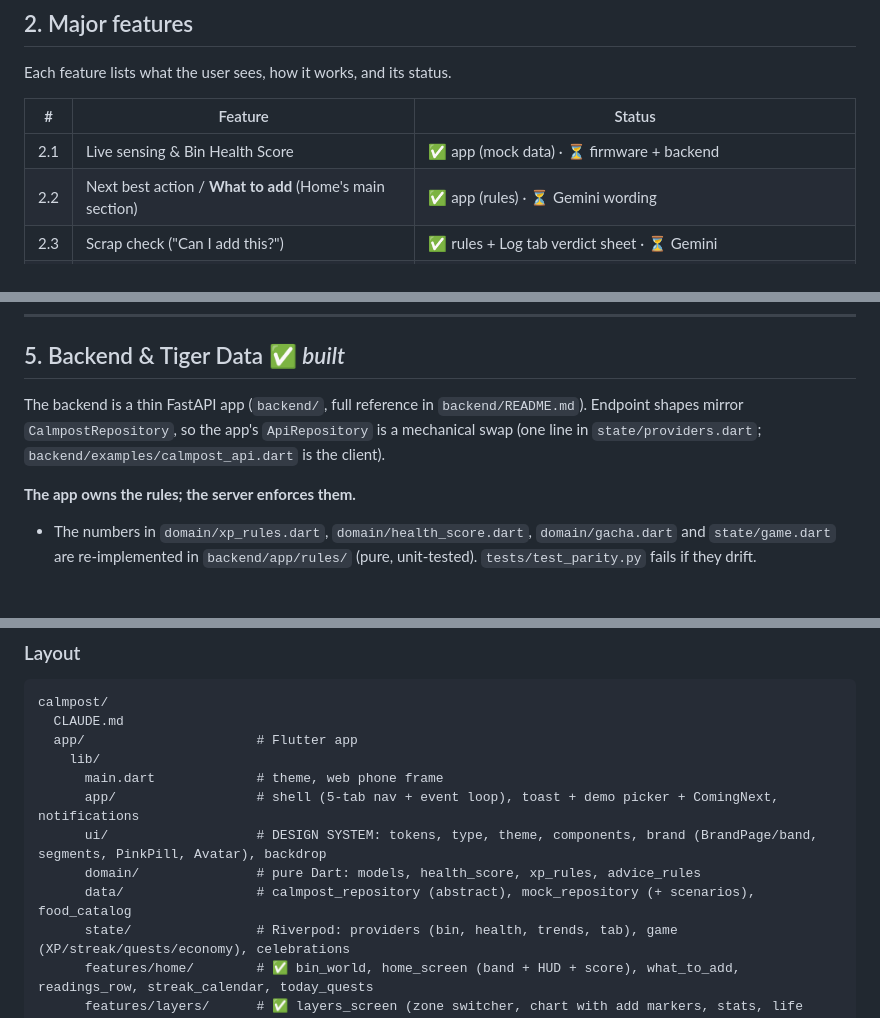
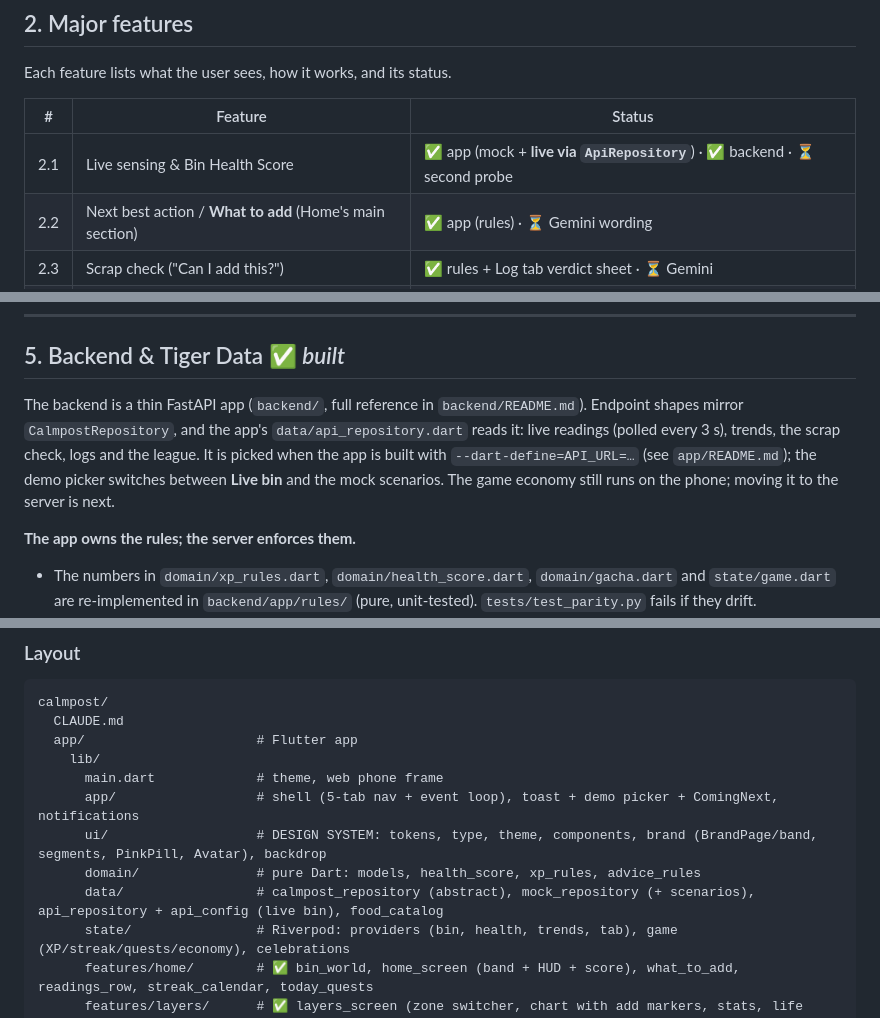
Before and after one commit to henryc08/Calmpost, a Markdown page: AGENT.md, 3 parts joined by grey strips. GitHub-like rendering; blank space fills up the shorter version.

Commit message:
Reorganize the structure and integrate all parts

```diff
--- a/CLAUDE.md
+++ b/AGENT.md
@@ -36,7 +36,7 @@ Each feature lists what the user sees, how it works, and its status.
 
 | # | Feature | Status |
 |---|---|---|
-| 2.1 | Live sensing & Bin Health Score | ✅ app (mock data) · ⏳ firmware + backend |
+| 2.1 | Live sensing & Bin Health Score | ✅ app (mock + **live via `ApiRepository`**) · ✅ backend · ⏳ second probe |
 | 2.2 | Next best action / **What to add** (Home's main section) | ✅ app (rules) · ⏳ Gemini wording |
 | 2.3 | Scrap check ("Can I add this?") | ✅ rules + Log tab verdict sheet · ⏳ Gemini |
 | 2.4 | **Camera drop-in: identify and track what goes in** | 📝 planned (this doc), not built |
@@ -195,7 +195,7 @@ Arduino ─USB─▶ serial_bridge ─POST /ingest─┐  Vision service (Python
 
 ## 5. Backend & Tiger Data ✅ *built*
 
-The backend is a thin FastAPI app (`backend/`, full reference in `backend/README.md`). Endpoint shapes mirror `CalmpostRepository`, so the app's `ApiRepository` is a mechanical swap (one line in `state/providers.dart`; `backend/examples/calmpost_api.dart` is the client).
+The backend is a thin FastAPI app (`backend/`, full reference in `backend/README.md`). Endpoint shapes mirror `CalmpostRepository`, and the app's `data/api_repository.dart` reads it: live readings (polled every 3 s), trends, the scrap check, logs and the league. It is picked when the app is built with `--dart-define=API_URL=…` (see `app/README.md`); the demo picker switches between **Live bin** and the mock scenarios. The game economy still runs on the phone; moving it to the server is next.
 
 **The app owns the rules; the server enforces them.**
 - The numbers in `domain/xp_rules.dart`, `domain/health_score.dart`, `domain/gacha.dart` and `state/game.dart` are re-implemented in `backend/app/rules/` (pure, unit-tested). `tests/test_parity.py` fails if they drift.
@@ -287,7 +287,7 @@ calmpost/
       app/                  # shell (5-tab nav + event loop), toast + demo picker + ComingNext, notifications
       ui/                   # DESIGN SYSTEM: tokens, type, theme, components, brand (BrandPage/band, segments, PinkPill, Avatar), backdrop
       domain/               # pure Dart: models, health_score, xp_rules, advice_rules
-      data/                 # calmpost_repository (abstract), mock_repository (+ scenarios), food_catalog
+      data/                 # calmpost_repository (abstract), mock_repository (+ scenarios), api_repository + api_config (live bin), food_catalog
       state/                # Riverpod: providers (bin, health, trends, tab), game (XP/streak/quests/economy), celebrations
       features/home/        # ✅ bin_world, home_screen (band + HUD + score), what_to_add, readings_row, streak_calendar, today_quests
       features/layers/      # ✅ layers_screen (zone switcher, chart with add markers, stats, life cycle)
```
Also changed, not shown: other parts of AGENT.md (+2 -2 lines).
